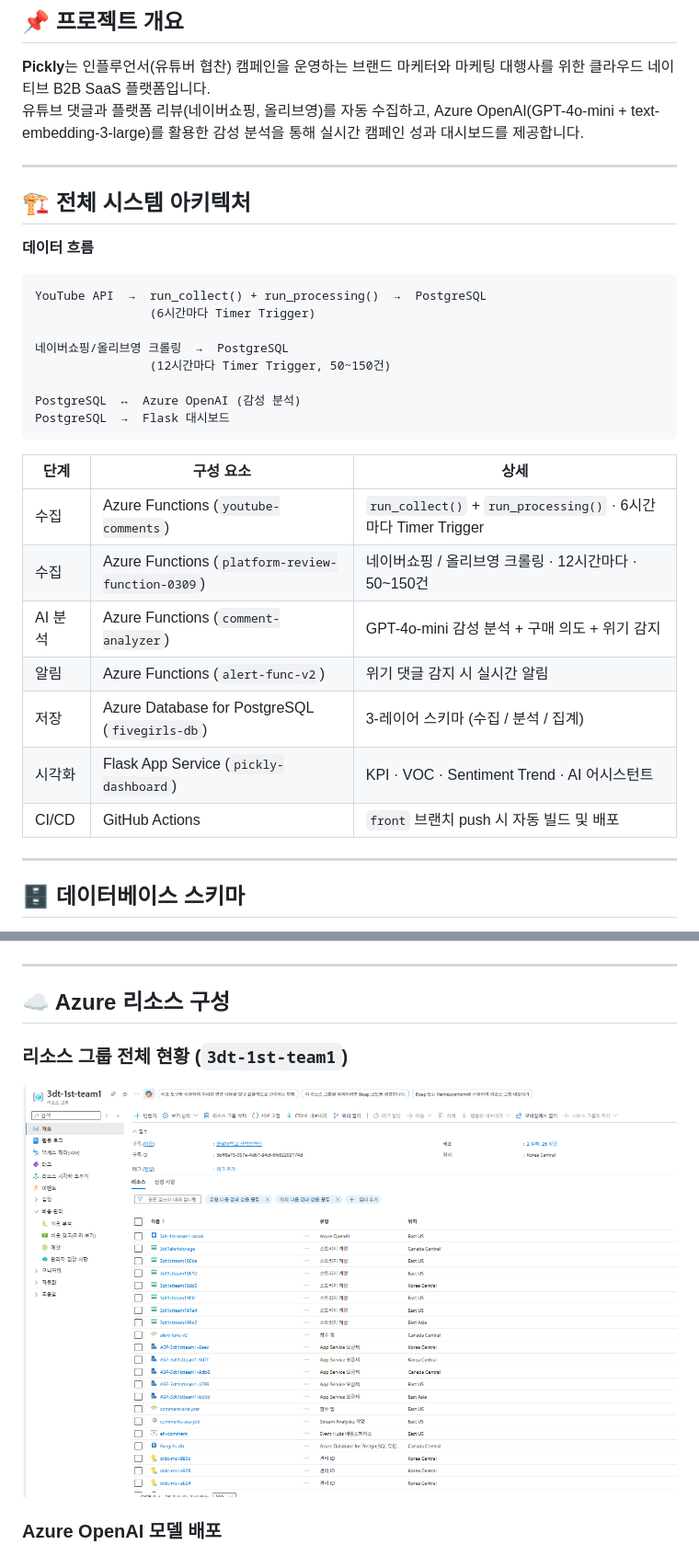
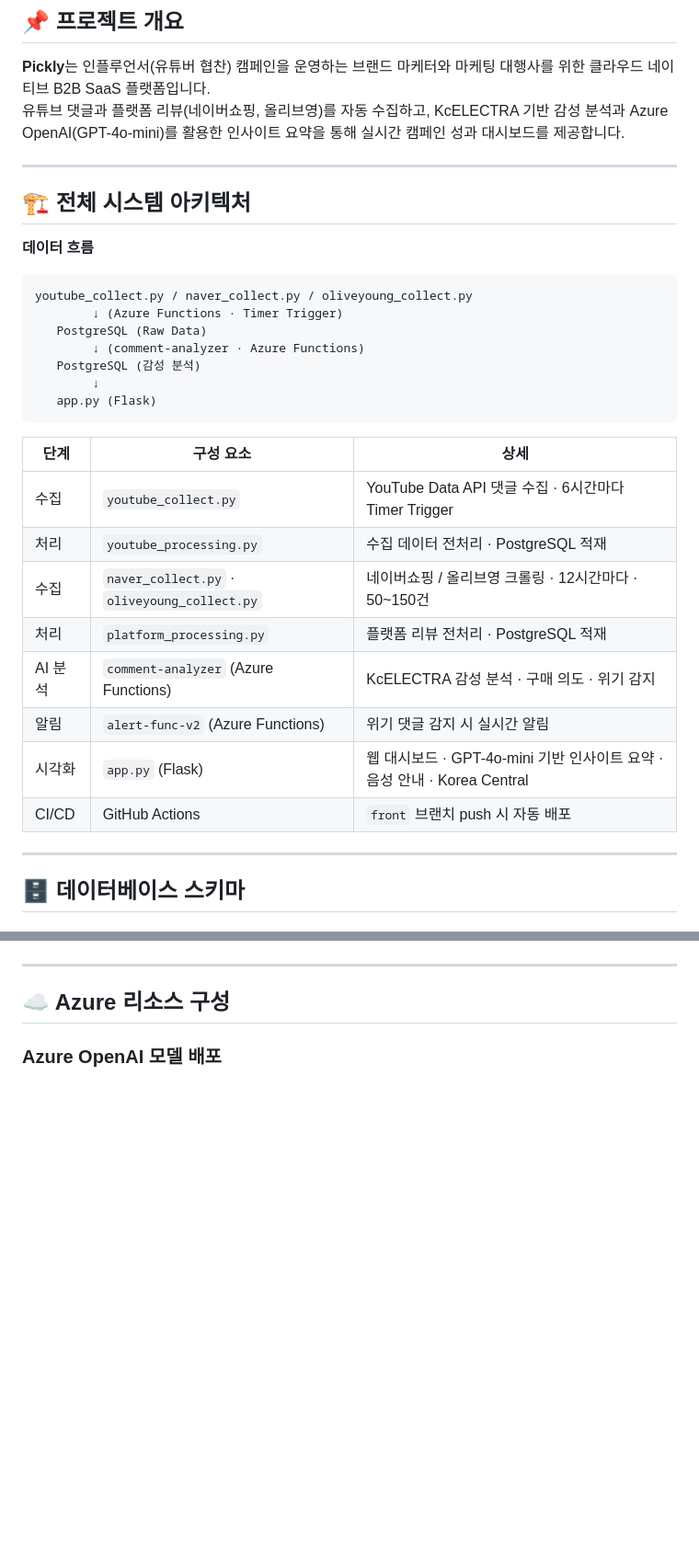
Before and after one commit to bagg8234-lab/Azure-Sentiment-Analysis-Pipeline, a Markdown page: README.md, 2 parts joined by grey strips. Shown at 92% size. Drawn GitHub-style; blank space fills up the shorter version.

Commit message:
Revise project overview and system architecture

````diff
--- a/README.md
+++ b/README.md
@@ -10,7 +10,7 @@
 ## 📌 프로젝트 개요
 
 **Pickly**는 인플루언서(유튜버 협찬) 캠페인을 운영하는 브랜드 마케터와 마케팅 대행사를 위한 클라우드 네이티브 B2B SaaS 플랫폼입니다.
-유튜브 댓글과 플랫폼 리뷰(네이버쇼핑, 올리브영)를 자동 수집하고, Azure OpenAI(GPT-4o-mini + text-embedding-3-large)를 활용한 감성 분석을 통해 실시간 캠페인 성과 대시보드를 제공합니다.
+유튜브 댓글과 플랫폼 리뷰(네이버쇼핑, 올리브영)를 자동 수집하고, KcELECTRA 기반 감성 분석과 Azure OpenAI(GPT-4o-mini)를 활용한 인사이트 요약을 통해 실시간 캠페인 성과 대시보드를 제공합니다.
 
 ---
 
@@ -19,25 +19,25 @@
 **데이터 흐름**
 
 ```
-YouTube API  →  run_collect() + run_processing()  →  PostgreSQL
-                (6시간마다 Timer Trigger)
-
-네이버쇼핑/올리브영 크롤링  →  PostgreSQL
-                (12시간마다 Timer Trigger, 50~150건)
-
-PostgreSQL  ↔  Azure OpenAI (감성 분석)
-PostgreSQL  →  Flask 대시보드
+youtube_collect.py / naver_collect.py / oliveyoung_collect.py
+        ↓ (Azure Functions · Timer Trigger)
+   PostgreSQL (Raw Data)
+        ↓ (comment-analyzer · Azure Functions)
+   PostgreSQL (감성 분석)
+        ↓
+   app.py (Flask)
 ```
 
 | 단계 | 구성 요소 | 상세 |
 |------|-----------|------|
-| 수집 | Azure Functions (`youtube-comments`) | `run_collect()` + `run_processing()` · 6시간마다 Timer Trigger |
-| 수집 | Azure Functions (`platform-review-function-0309`) | 네이버쇼핑 / 올리브영 크롤링 · 12시간마다 · 50~150건 |
-| AI 분석 | Azure Functions (`comment-analyzer`) | GPT-4o-mini 감성 분석 + 구매 의도 + 위기 감지 |
-| 알림 | Azure Functions (`alert-func-v2`) | 위기 댓글 감지 시 실시간 알림 |
-| 저장 | Azure Database for PostgreSQL (`fivegirls-db`) | 3-레이어 스키마 (수집 / 분석 / 집계) |
-| 시각화 | Flask App Service (`pickly-dashboard`) | KPI · VOC · Sentiment Trend · AI 어시스턴트 |
-| CI/CD | GitHub Actions | `front` 브랜치 push 시 자동 빌드 및 배포 |
+| 수집 | `youtube_collect.py` | YouTube Data API 댓글 수집 · 6시간마다 Timer Trigger |
+| 처리 | `youtube_processing.py` | 수집 데이터 전처리 · PostgreSQL 적재 |
+| 수집 | `naver_collect.py` · `oliveyoung_collect.py` | 네이버쇼핑 / 올리브영 크롤링 · 12시간마다 · 50~150건 |
+| 처리 | `platform_processing.py` | 플랫폼 리뷰 전처리 · PostgreSQL 적재 |
+| AI 분석 | `comment-analyzer` (Azure Functions) | KcELECTRA 감성 분석 · 구매 의도 · 위기 감지 |
+| 알림 | `alert-func-v2` (Azure Functions) | 위기 댓글 감지 시 실시간 알림 |
+| 시각화 | `app.py` (Flask) | 웹 대시보드 · GPT-4o-mini 기반 인사이트 요약 · 음성 안내 · Korea Central |
+| CI/CD | GitHub Actions | `front` 브랜치 push 시 자동 배포 |
 
 ---
 
@@ -60,10 +60,6 @@ PostgreSQL  →  Flask 대시보드
 ---
 
 ## ☁️ Azure 리소스 구성
-
-### 리소스 그룹 전체 현황 (`3dt-1st-team1`)
-
-![리소스 그룹](./image/리소스그룹.png)
 
 ### Azure OpenAI 모델 배포
 
````
Also changed, not shown: other parts of README.md (+5 -19 lines).
